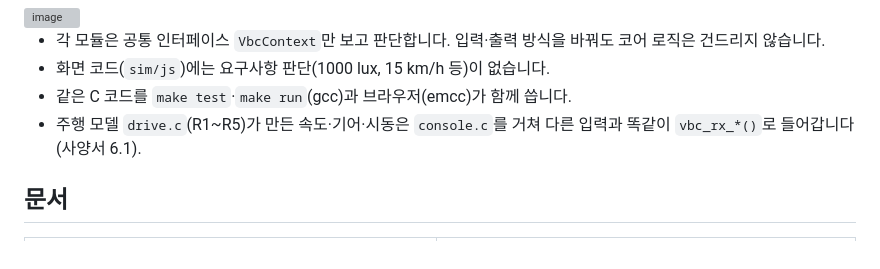
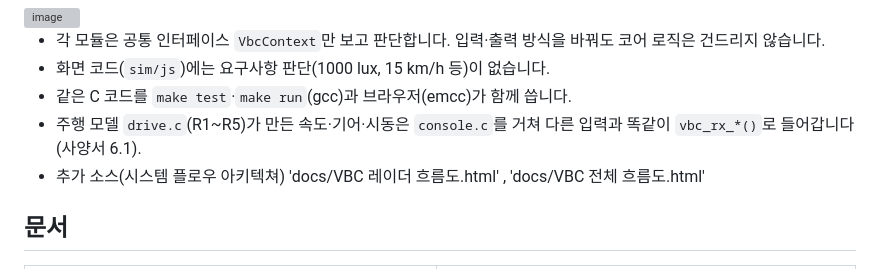
Before and after one commit to taesik-lee303/vehicle-body-control, a Markdown page: README.md, the part around the change. Drawn GitHub-style; grey boxes are pictures that could not be loaded.

Commit message:
Update README with new source document links
Add additional source documents for system flow architecture.

```diff
--- a/README.md
+++ b/README.md
@@ -183,6 +183,7 @@ make run         # 터미널에서 명령으로 조작 (help 로 명령 목록)
 - 화면 코드(`sim/js`)에는 요구사항 판단(1000 lux, 15 km/h 등)이 없습니다.
 - 같은 C 코드를 `make test`·`make run`(gcc)과 브라우저(emcc)가 함께 씁니다.
 - 주행 모델 `drive.c`(R1~R5)가 만든 속도·기어·시동은 `console.c`를 거쳐 다른 입력과 똑같이 `vbc_rx_*()`로 들어갑니다 (사양서 6.1).
+- 추가 소스(시스템 플로우 아키텍쳐) 'docs/VBC 레이더 흐름도.html' , 'docs/VBC 전체 흐름도.html'
 
 ## 문서
 | 문서 | 내용 |
```
